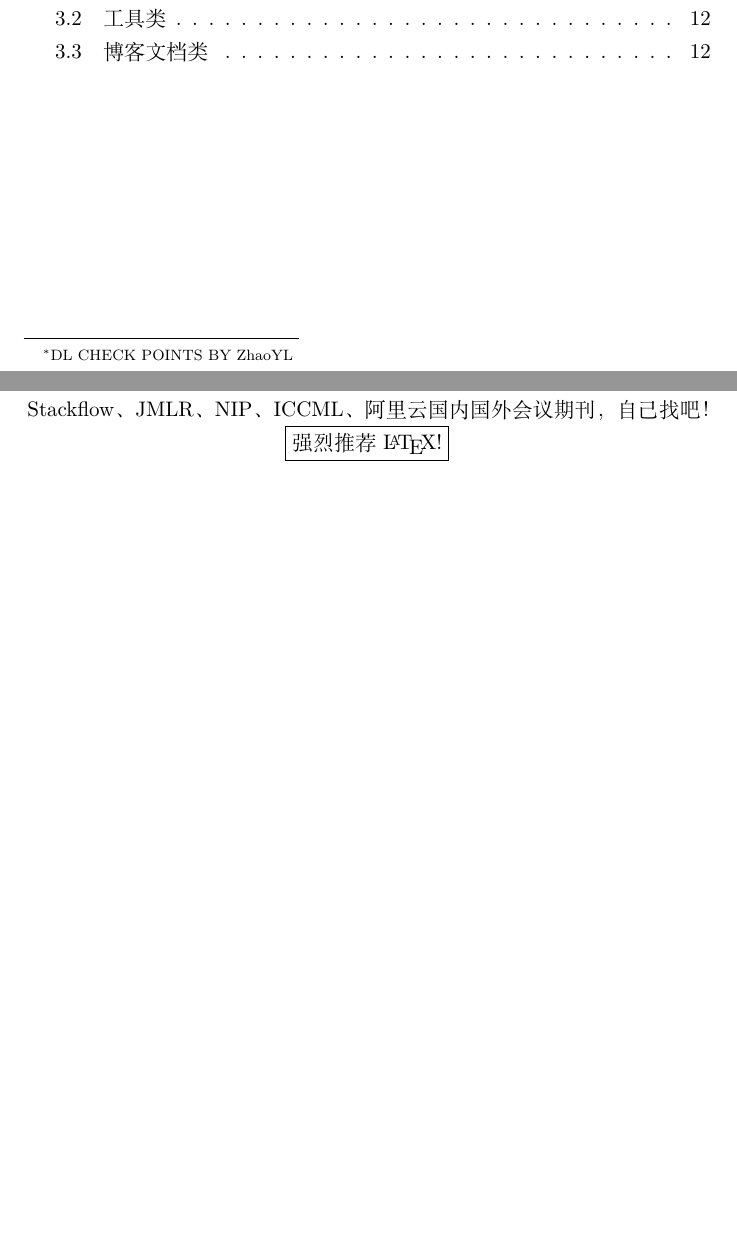
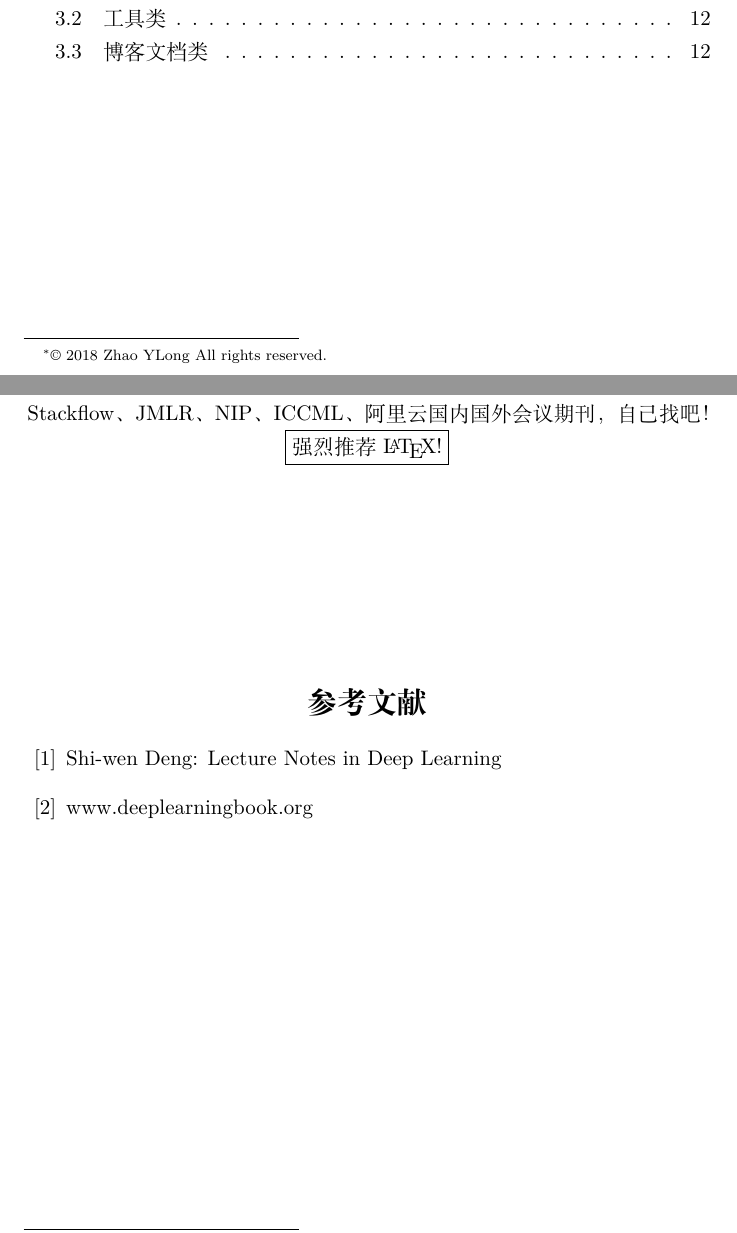
Before and after one commit to ZhaoYLong/DL_CHECK_POINTS_ZYL, a LaTeX document (DL_CHECK_POINTS_ZYL/DL_Check_Points By ZhaoYL/DL_Check_Points By ZhaoYL.tex): two parts of pages 1 and 13 of 13, joined at a grey line, cut so that both start at the same text, the shorter picture padded with empty space. Compiled offline with XeLaTeX.

Commit message:
Zhao YLong
update

```diff
--- a/DL_CHECK_POINTS_ZYL/DL_Check_Points By ZhaoYL/DL_Check_Points By ZhaoYL.tex
+++ b/DL_CHECK_POINTS_ZYL/DL_Check_Points By ZhaoYL/DL_Check_Points By ZhaoYL.tex
@@ -1,7 +1,7 @@
 \documentclass[UFT8]{ctexart}
 % define the title
 \author{赵云龙}
-\title{Deep Learning Check Points\footnote{DL CHECK POINTS BY ZhaoYL}}
+\title{Deep Learning Check Points\footnote{© 2018 Zhao YLong All rights reserved.}}
 \begin{document}
 % generates the title
 \maketitle
@@ -275,4 +275,13 @@ Learning-Blueprints/blob/master/Chapter \\
 总之，非常多。什么开源中国、CSDN、博客园、各种技术社区、Stackflow、JMLR、NIP、ICCML、阿里云国内国外会议期刊，自己找吧！\\
 \fbox{强烈推荐\LaTeX !}
 \end{center}
+~\\
+~\\
+~\\
+~\\
+\begin{thebibliography}{99}
+\bibitem{}Shi-wen Deng:
+Lecture Notes in Deep Learning
+\bibitem{} www.deeplearningbook.org
+\end{thebibliography}
 \end{document}
```
Also changed, not shown: DL_CHECK_POINTS_ZYL/DL_Check_Points By ZhaoYL.pdf, DL_CHECK_POINTS_ZYL/DL_Check_Points By ZhaoYL/DL_Check_Points By ZhaoYL.pdf, 6 other files.
